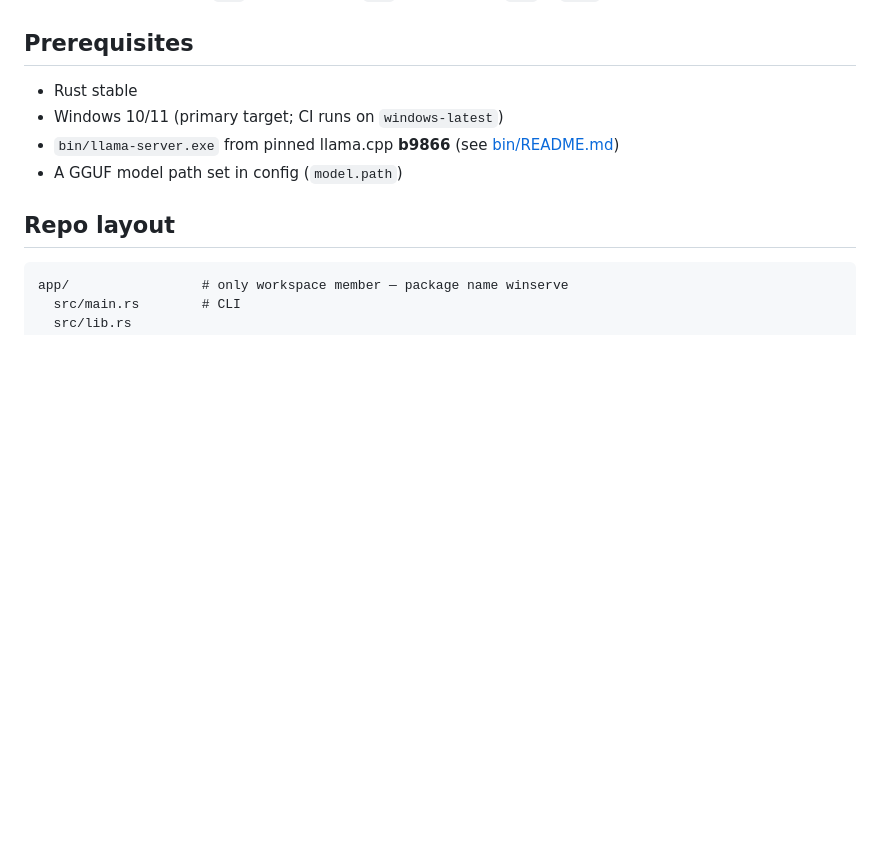
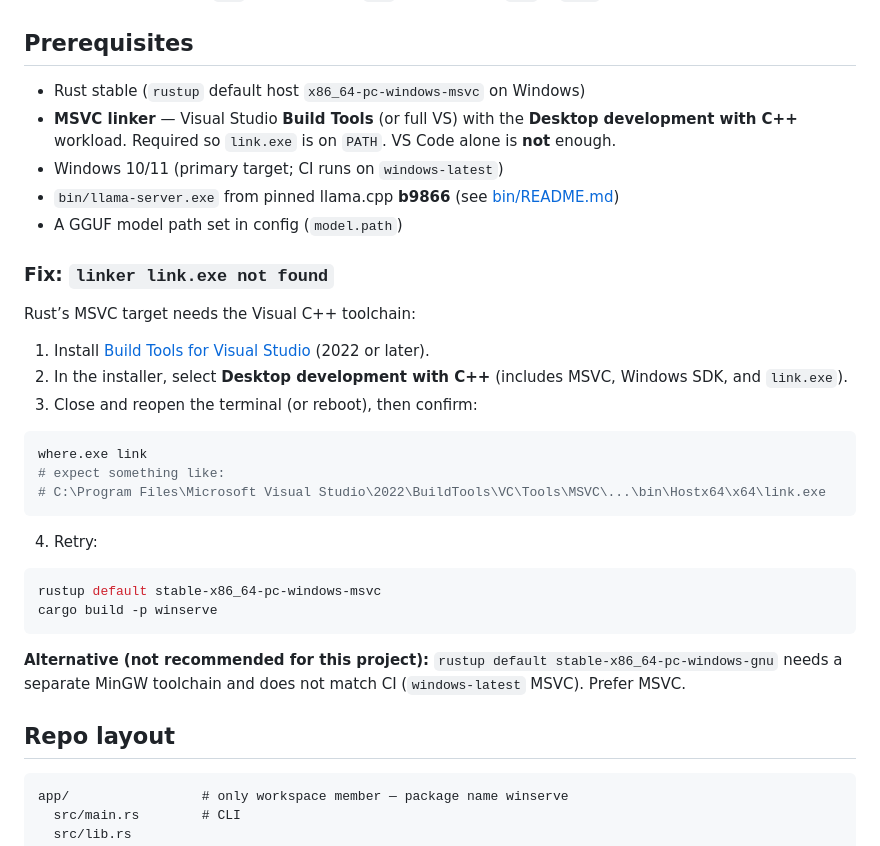
Before and after one commit to jjheffernan/WinServeAI, a Markdown page: docs/development.md, the part around the change. Rendered like a GitHub page; blank space fills up the shorter version.

Commit message:
docs: require MSVC Build Tools for Windows builds
Document link.exe fix for x86_64-pc-windows-msvc.

````diff
--- a/docs/development.md
+++ b/docs/development.md
@@ -22,10 +22,34 @@ Feature work: branch off `dev`, open PRs into `dev`. Releases: PR `dev` → `mai
 
 ## Prerequisites
 
-* Rust stable
+* Rust stable (`rustup` default host `x86_64-pc-windows-msvc` on Windows)
+* **MSVC linker** — Visual Studio **Build Tools** (or full VS) with the **Desktop development with C++** workload. Required so `link.exe` is on `PATH`. VS Code alone is **not** enough.
 * Windows 10/11 (primary target; CI runs on `windows-latest`)
 * `bin/llama-server.exe` from pinned llama.cpp **b9866** (see [bin/README.md](../bin/README.md))
 * A GGUF model path set in config (`model.path`)
+
+### Fix: `linker link.exe not found`
+
+Rust’s MSVC target needs the Visual C++ toolchain:
+
+1. Install [Build Tools for Visual Studio](https://visualstudio.microsoft.com/visual-cpp-build-tools/) (2022 or later).
+2. In the installer, select **Desktop development with C++** (includes MSVC, Windows SDK, and `link.exe`).
+3. Close and reopen the terminal (or reboot), then confirm:
+
+```powershell
+where.exe link
+# expect something like:
+# C:\Program Files\Microsoft Visual Studio\2022\BuildTools\VC\Tools\MSVC\...\bin\Hostx64\x64\link.exe
+```
+
+4. Retry:
+
+```powershell
+rustup default stable-x86_64-pc-windows-msvc
+cargo build -p winserve
+```
+
+**Alternative (not recommended for this project):** `rustup default stable-x86_64-pc-windows-gnu` needs a separate MinGW toolchain and does not match CI (`windows-latest` MSVC). Prefer MSVC.
 
 ## Repo layout
 
````
Also changed, not shown: docs/specs/A2-smoke.md (+5 -4 lines).
